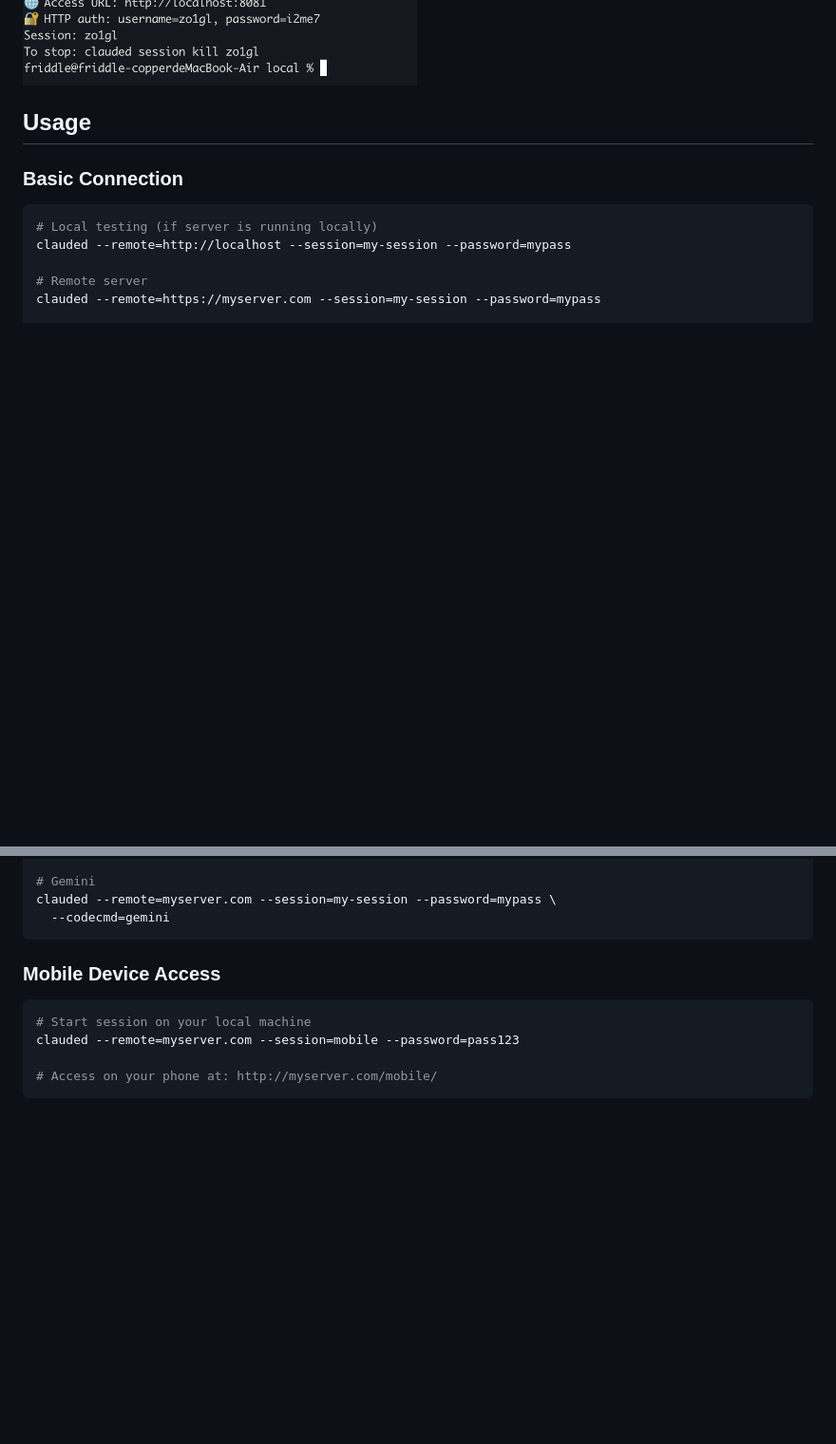
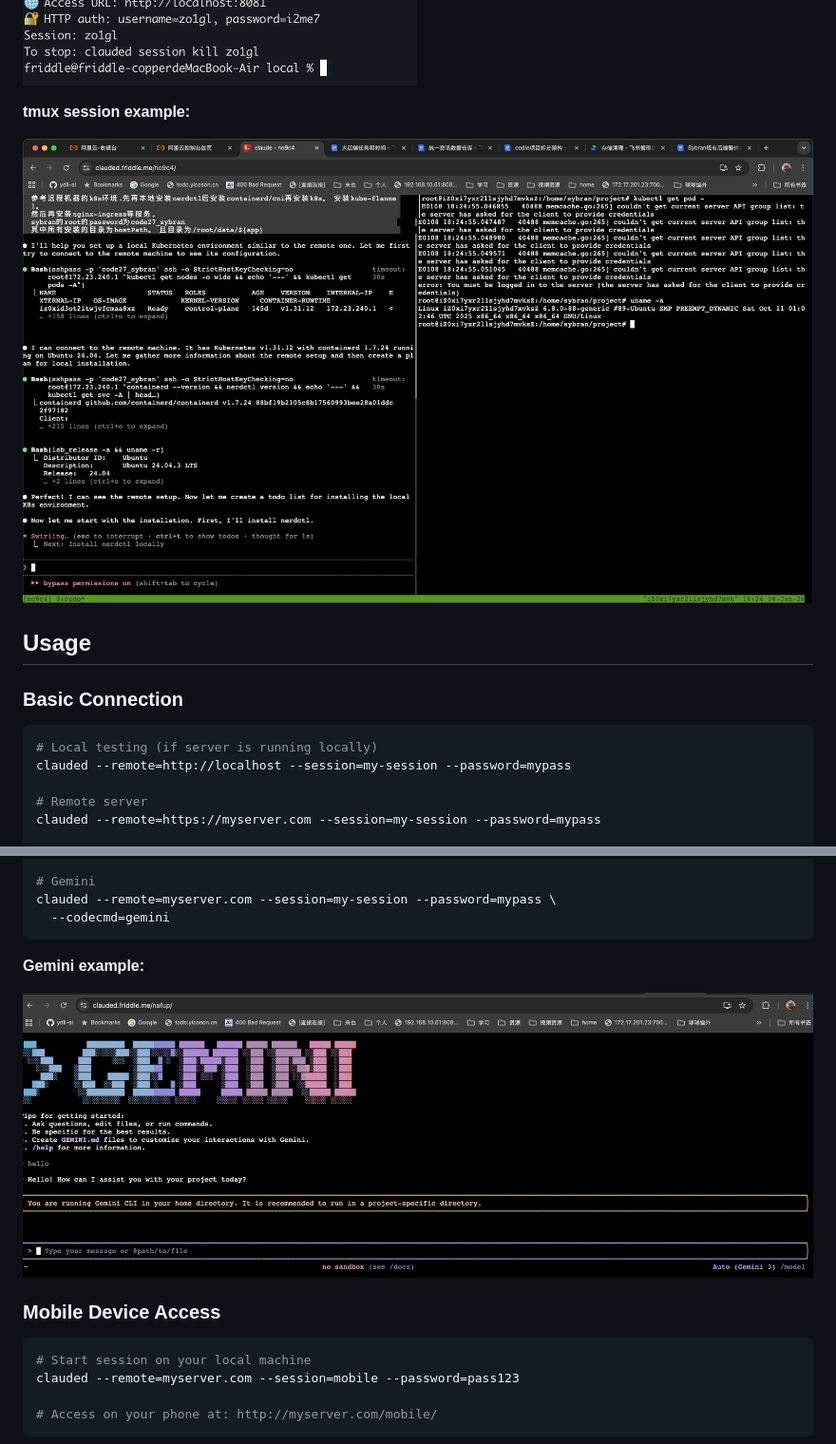
Before and after one commit to friddle/claude-web-remote, a Markdown page: README.md, 2 parts joined by grey strips. Shown at 95% size. Drawn GitHub-style; pictures changed too: pic/gemini.png (added), pic/tmux.png (added); blank space fills up the shorter version.

````diff
--- a/README.md
+++ b/README.md
@@ -71,6 +89,10 @@ When prompted, enter your password.
 **Client running example:**
 
 ![Run Client](pic/run_client.png)
+
+**tmux session example:**
+
+![tmux](pic/tmux.png)
 
 ## Usage
 
@@ -133,6 +155,10 @@ clauded --remote=myserver.com --session=my-session --password=mypass \
 clauded --remote=myserver.com --session=my-session --password=mypass \
   --codecmd=gemini
 ```
+
+**Gemini example:**
+
+![Gemini](pic/gemini.png)
 
 ### Mobile Device Access
 
````
Also changed, not shown: other parts of README.md (+19 -1 lines), INSTALL.md (deleted, +0 -181 lines).
